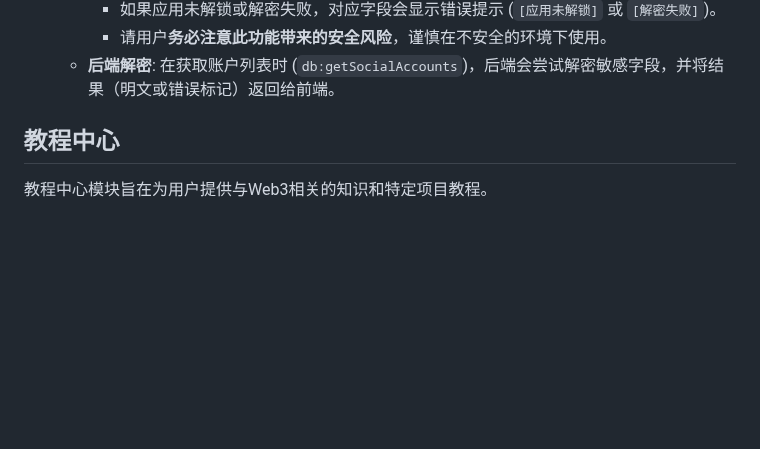
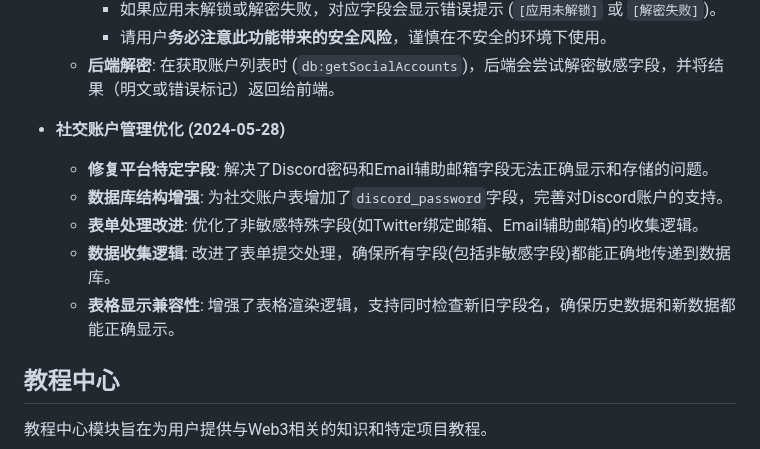
Before and after one commit to EXLF/FourAirTools, a Markdown page: README.md, the part around the change. GitHub-like rendering; blank space fills up the shorter version.

Commit message:
社交账户改造封版md

```diff
--- a/README.md
+++ b/README.md
@@ -216,6 +216,14 @@
         *   如果应用未解锁或解密失败，对应字段会显示错误提示 (`[应用未解锁]` 或 `[解密失败]`)。
         *   请用户**务必注意此功能带来的安全风险**，谨慎在不安全的环境下使用。
     *   **后端解密**: 在获取账户列表时 (`db:getSocialAccounts`)，后端会尝试解密敏感字段，并将结果（明文或错误标记）返回给前端。
+
+* **社交账户管理优化 (2024-05-28)**
+    * **修复平台特定字段**: 解决了Discord密码和Email辅助邮箱字段无法正确显示和存储的问题。
+    * **数据库结构增强**: 为社交账户表增加了`discord_password`字段，完善对Discord账户的支持。
+    * **表单处理改进**: 优化了非敏感特殊字段(如Twitter绑定邮箱、Email辅助邮箱)的收集逻辑。
+    * **数据收集逻辑**: 改进了表单提交处理，确保所有字段(包括非敏感字段)都能正确地传递到数据库。
+    * **表格显示兼容性**: 增强了表格渲染逻辑，支持同时检查新旧字段名，确保历史数据和新数据都能正确显示。
+
 ## 教程中心
 
 教程中心模块旨在为用户提供与Web3相关的知识和特定项目教程。
```
